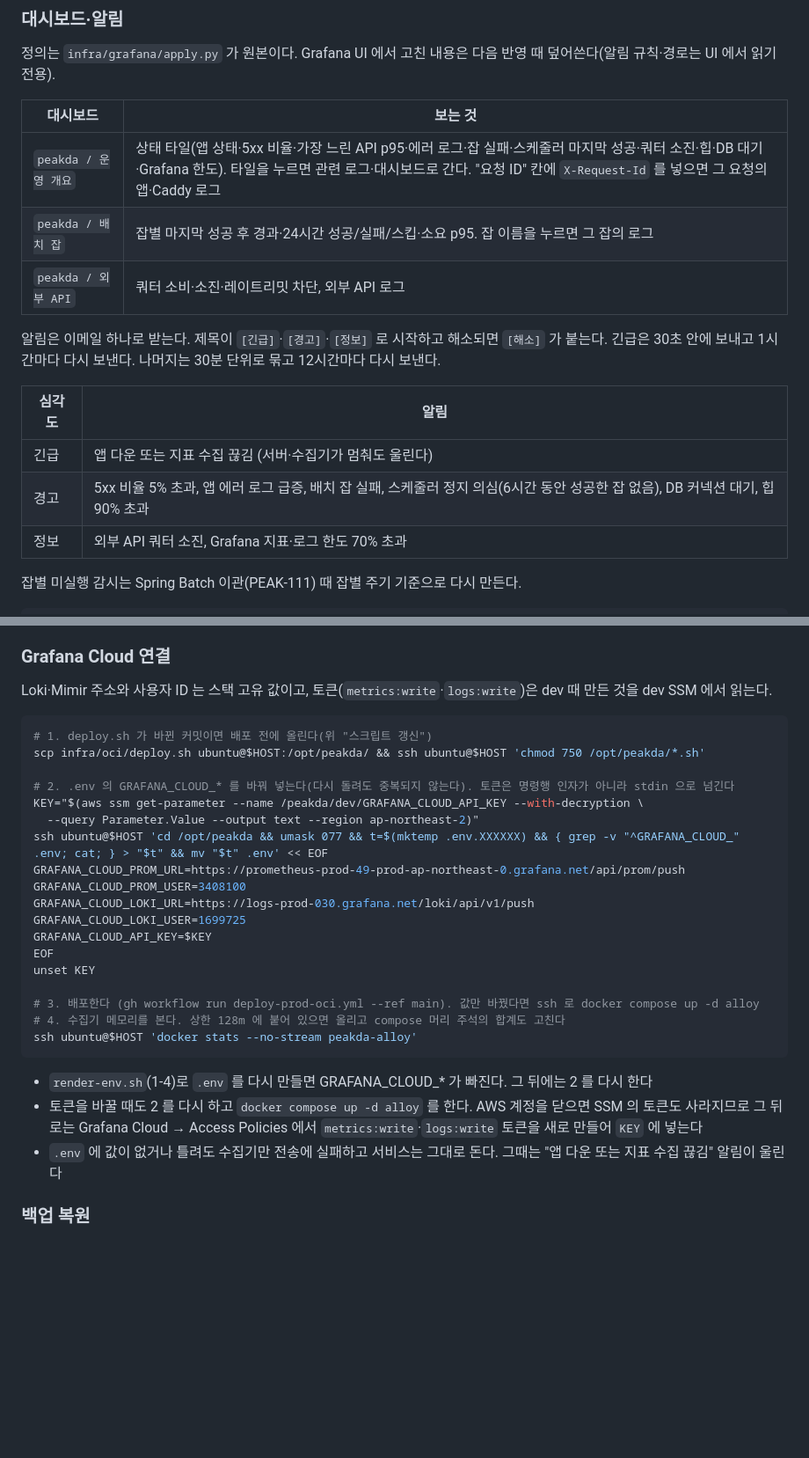
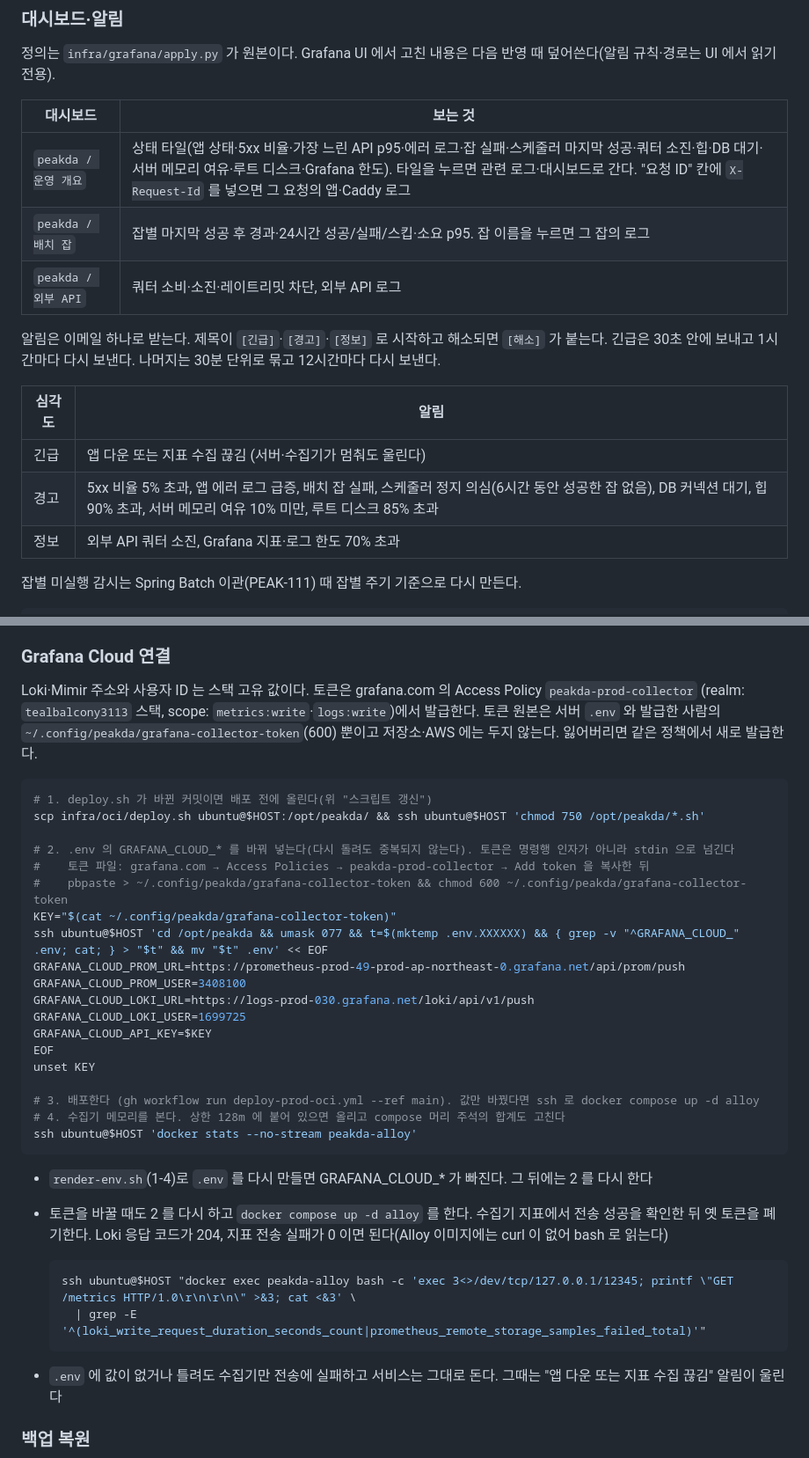
Before and after one commit to peakda/peakda-server, a Markdown page: infra/oci/operations.md, 2 parts joined by grey strips. Shown at 88% size. Rendered like a GitHub page; blank space fills up the shorter version.

Commit message:
docs: 수집기 토큰 발급·교체 절차와 서버 지표 알림을 운영 문서에 반영

````diff
--- a/infra/oci/operations.md
+++ b/infra/oci/operations.md
@@ -231,7 +231,7 @@ Grafana Cloud → Explore → Loki 데이터 소스(`grafanacloud-tealbalcony311
 
 | 대시보드 | 보는 것 |
 |---|---|
-| `peakda / 운영 개요` | 상태 타일(앱 상태·5xx 비율·가장 느린 API p95·에러 로그·잡 실패·스케줄러 마지막 성공·쿼터 소진·힙·DB 대기·Grafana 한도). 타일을 누르면 관련 로그·대시보드로 간다. "요청 ID" 칸에 `X-Request-Id` 를 넣으면 그 요청의 앱·Caddy 로그 |
+| `peakda / 운영 개요` | 상태 타일(앱 상태·5xx 비율·가장 느린 API p95·에러 로그·잡 실패·스케줄러 마지막 성공·쿼터 소진·힙·DB 대기·서버 메모리 여유·루트 디스크·Grafana 한도). 타일을 누르면 관련 로그·대시보드로 간다. "요청 ID" 칸에 `X-Request-Id` 를 넣으면 그 요청의 앱·Caddy 로그 |
 | `peakda / 배치 잡` | 잡별 마지막 성공 후 경과·24시간 성공/실패/스킵·소요 p95. 잡 이름을 누르면 그 잡의 로그 |
 | `peakda / 외부 API` | 쿼터 소비·소진·레이트리밋 차단, 외부 API 로그 |
 
@@ -241,7 +241,7 @@ Grafana Cloud → Explore → Loki 데이터 소스(`grafanacloud-tealbalcony311
 | 심각도 | 알림 |
 |---|---|
 | 긴급 | 앱 다운 또는 지표 수집 끊김 (서버·수집기가 멈춰도 울린다) |
-| 경고 | 5xx 비율 5% 초과, 앱 에러 로그 급증, 배치 잡 실패, 스케줄러 정지 의심(6시간 동안 성공한 잡 없음), DB 커넥션 대기, 힙 90% 초과 |
+| 경고 | 5xx 비율 5% 초과, 앱 에러 로그 급증, 배치 잡 실패, 스케줄러 정지 의심(6시간 동안 성공한 잡 없음), DB 커넥션 대기, 힙 90% 초과, 서버 메모리 여유 10% 미만, 루트 디스크 85% 초과 |
 | 정보 | 외부 API 쿼터 소진, Grafana 지표·로그 한도 70% 초과 |
 
 잡별 미실행 감시는 Spring Batch 이관(PEAK-111) 때 잡별 주기 기준으로 다시 만든다.
@@ -262,15 +262,18 @@ infra/grafana/apply.py --dry-run     # 반영하지 않고 build/grafana 에 JSO
 
 ### Grafana Cloud 연결
 
-Loki·Mimir 주소와 사용자 ID 는 스택 고유 값이고, 토큰(`metrics:write`·`logs:write`)은 dev 때 만든 것을 dev SSM 에서 읽는다.
+Loki·Mimir 주소와 사용자 ID 는 스택 고유 값이다. 토큰은 grafana.com 의 Access Policy `peakda-prod-collector`
+(realm: `tealbalcony3113` 스택, scope: `metrics:write`·`logs:write`)에서 발급한다. 토큰 원본은 서버 `.env` 와 발급한 사람의
+`~/.config/peakda/grafana-collector-token`(600) 뿐이고 저장소·AWS 에는 두지 않는다. 잃어버리면 같은 정책에서 새로 발급한다.
 
 ```sh
 # 1. deploy.sh 가 바뀐 커밋이면 배포 전에 올린다(위 "스크립트 갱신")
 scp infra/oci/deploy.sh ubuntu@$HOST:/opt/peakda/ && ssh ubuntu@$HOST 'chmod 750 /opt/peakda/*.sh'
 
 # 2. .env 의 GRAFANA_CLOUD_* 를 바꿔 넣는다(다시 돌려도 중복되지 않는다). 토큰은 명령행 인자가 아니라 stdin 으로 넘긴다
-KEY="$(aws ssm get-parameter --name /peakda/dev/GRAFANA_CLOUD_API_KEY --with-decryption \
-  --query Parameter.Value --output text --region ap-northeast-2)"
+#    토큰 파일: grafana.com → Access Policies → peakda-prod-collector → Add token 을 복사한 뒤
+#    pbpaste > ~/.config/peakda/grafana-collector-token && chmod 600 ~/.config/peakda/grafana-collector-token
+KEY="$(cat ~/.config/peakda/grafana-collector-token)"
 ssh ubuntu@$HOST 'cd /opt/peakda && umask 077 && t=$(mktemp .env.XXXXXX) && { grep -v "^GRAFANA_CLOUD_" .env; cat; } > "$t" && mv "$t" .env' << EOF
 GRAFANA_CLOUD_PROM_URL=https://prometheus-prod-49-prod-ap-northeast-0.grafana.net/api/prom/push
 GRAFANA_CLOUD_PROM_USER=3408100
@@ -286,8 +289,13 @@ ssh ubuntu@$HOST 'docker stats --no-stream peakda-alloy'
 ```
 
 - `render-env.sh`(1-4)로 `.env` 를 다시 만들면 GRAFANA_CLOUD_* 가 빠진다. 그 뒤에는 2 를 다시 한다
-- 토큰을 바꿀 때도 2 를 다시 하고 `docker compose up -d alloy` 를 한다. AWS 계정을 닫으면 SSM 의 토큰도 사라지므로
-  그 뒤로는 Grafana Cloud → Access Policies 에서 `metrics:write`·`logs:write` 토큰을 새로 만들어 `KEY` 에 넣는다
+- 토큰을 바꿀 때도 2 를 다시 하고 `docker compose up -d alloy` 를 한다. 수집기 지표에서 전송 성공을 확인한 뒤 옛 토큰을 폐기한다.
+  Loki 응답 코드가 204, 지표 전송 실패가 0 이면 된다(Alloy 이미지에는 curl 이 없어 bash 로 읽는다)
+
+  ```sh
+  ssh ubuntu@$HOST "docker exec peakda-alloy bash -c 'exec 3<>/dev/tcp/127.0.0.1/12345; printf \"GET /metrics HTTP/1.0\r\n\r\n\" >&3; cat <&3' \
+    | grep -E '^(loki_write_request_duration_seconds_count|prometheus_remote_storage_samples_failed_total)'"
+  ```
 - `.env` 에 값이 없거나 틀려도 수집기만 전송에 실패하고 서비스는 그대로 돈다. 그때는 "앱 다운 또는 지표 수집 끊김" 알림이 울린다
 
 ### 백업 복원
````
